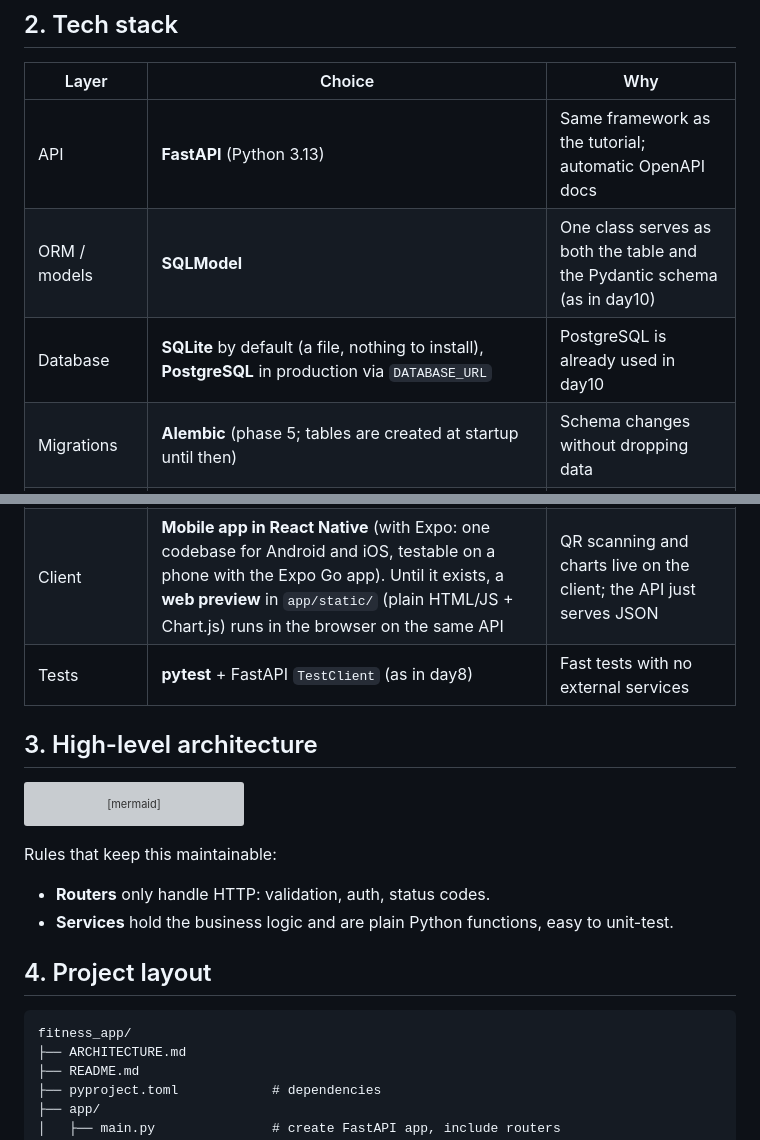
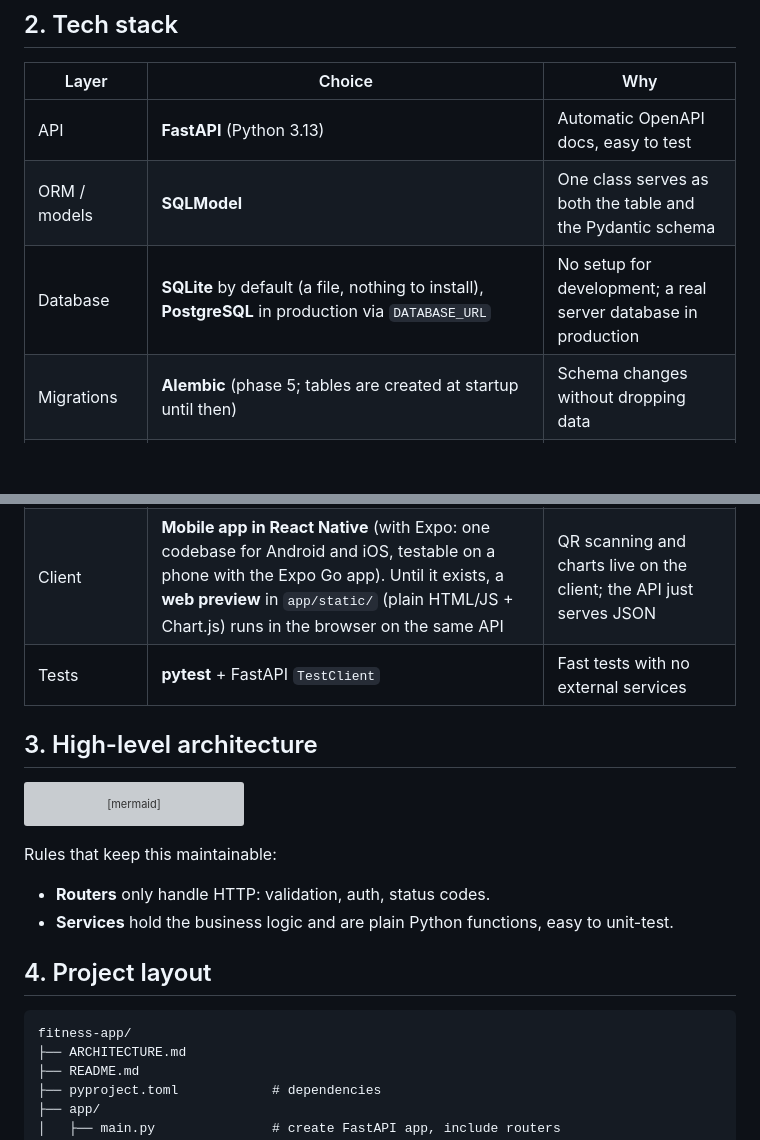
Before and after one commit to EyadAlayed506/fitness-app, a Markdown page: ARCHITECTURE.md, 2 parts joined by grey strips. GitHub-like rendering; blank space fills up the shorter version; grey boxes are pictures that could not be loaded.

````diff
--- a/ARCHITECTURE.md
+++ b/ARCHITECTURE.md
@@ -21,15 +21,15 @@ This document describes the design of the fitness app. Phases 1–4 (section 16)
 
 | Layer | Choice | Why |
 |---|---|---|
-| API | **FastAPI** (Python 3.13) | Same framework as the tutorial; automatic OpenAPI docs |
-| ORM / models | **SQLModel** | One class serves as both the table and the Pydantic schema (as in day10) |
-| Database | **SQLite** by default (a file, nothing to install), **PostgreSQL** in production via `DATABASE_URL` | PostgreSQL is already used in day10 |
+| API | **FastAPI** (Python 3.13) | Automatic OpenAPI docs, easy to test |
+| ORM / models | **SQLModel** | One class serves as both the table and the Pydantic schema |
+| Database | **SQLite** by default (a file, nothing to install), **PostgreSQL** in production via `DATABASE_URL` | No setup for development; a real server database in production |
 | Migrations | **Alembic** (phase 5; tables are created at startup until then) | Schema changes without dropping data |
 | Auth | **JWT** access tokens (PyJWT) + **Argon2** password hashing (pwdlib) | The approach the FastAPI docs recommend |
 | HTTP client | **httpx** (async) | Calls to food APIs |
 | Background jobs | FastAPI `BackgroundTasks` at first, **Celery/RQ + Redis** later | Sending emails should not block requests |
 | Client | **Mobile app in React Native** (with Expo: one codebase for Android and iOS, testable on a phone with the Expo Go app). Until it exists, a **web preview** in `app/static/` (plain HTML/JS + Chart.js) runs in the browser on the same API | QR scanning and charts live on the client; the API just serves JSON |
-| Tests | **pytest** + FastAPI `TestClient` (as in day8) | Fast tests with no external services |
+| Tests | **pytest** + FastAPI `TestClient` | Fast tests with no external services |
 
 ## 3. High-level architecture
 
@@ -56,7 +56,7 @@ Rules that keep this maintainable:
 ## 4. Project layout
 
 ```
-fitness_app/
+fitness-app/
 ├── ARCHITECTURE.md
 ├── README.md
 ├── pyproject.toml            # dependencies
````
Also changed, not shown: README.md (+3 -5 lines).
